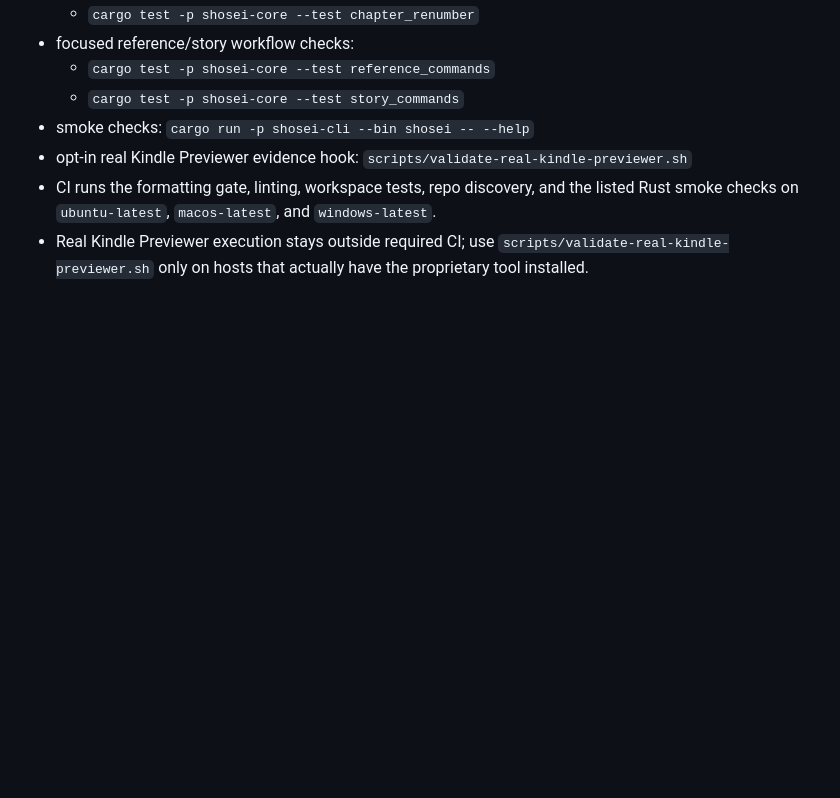
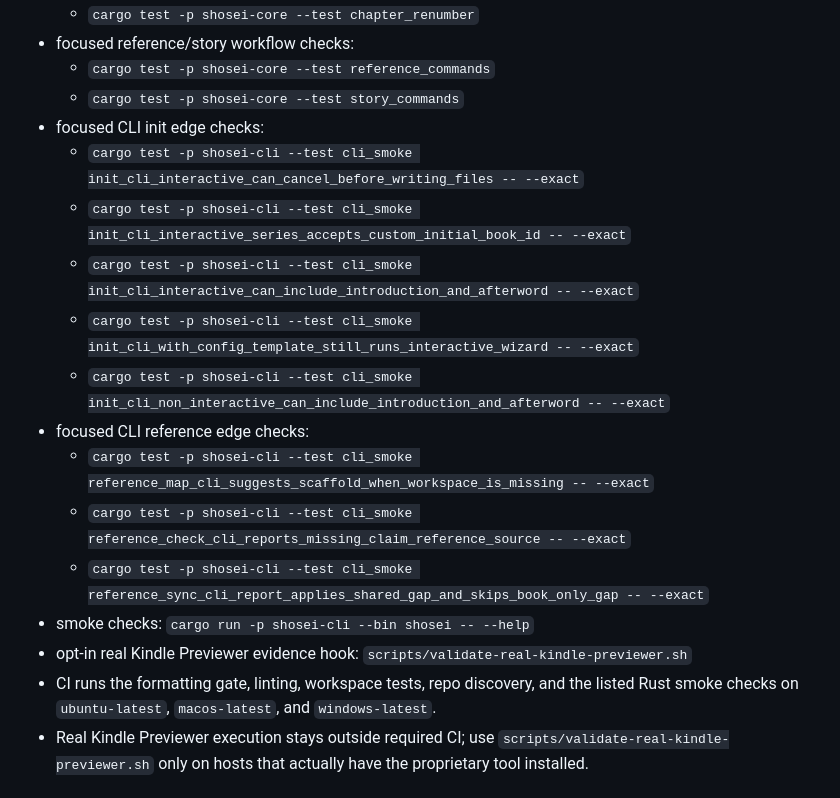
Before and after one commit to koizumikento/shosei, a Markdown page: crates/AGENTS.md, the part around the change. Rendered like a GitHub page; blank space fills up the shorter version.

Commit message:
Document more CLI smoke checks in AGENTS

```diff
--- a/crates/AGENTS.md
+++ b/crates/AGENTS.md
@@ -113,6 +113,16 @@ Use these exact commands when validating Rust changes:
 - focused reference/story workflow checks:
   - `cargo test -p shosei-core --test reference_commands`
   - `cargo test -p shosei-core --test story_commands`
+- focused CLI init edge checks:
+  - `cargo test -p shosei-cli --test cli_smoke init_cli_interactive_can_cancel_before_writing_files -- --exact`
+  - `cargo test -p shosei-cli --test cli_smoke init_cli_interactive_series_accepts_custom_initial_book_id -- --exact`
+  - `cargo test -p shosei-cli --test cli_smoke init_cli_interactive_can_include_introduction_and_afterword -- --exact`
+  - `cargo test -p shosei-cli --test cli_smoke init_cli_with_config_template_still_runs_interactive_wizard -- --exact`
+  - `cargo test -p shosei-cli --test cli_smoke init_cli_non_interactive_can_include_introduction_and_afterword -- --exact`
+- focused CLI reference edge checks:
+  - `cargo test -p shosei-cli --test cli_smoke reference_map_cli_suggests_scaffold_when_workspace_is_missing -- --exact`
+  - `cargo test -p shosei-cli --test cli_smoke reference_check_cli_reports_missing_claim_reference_source -- --exact`
+  - `cargo test -p shosei-cli --test cli_smoke reference_sync_cli_report_applies_shared_gap_and_skips_book_only_gap -- --exact`
 - smoke checks: `cargo run -p shosei-cli --bin shosei -- --help`
 - opt-in real Kindle Previewer evidence hook: `scripts/validate-real-kindle-previewer.sh`
 - CI runs the formatting gate, linting, workspace tests, repo discovery, and the listed Rust smoke checks on `ubuntu-latest`, `macos-latest`, and `windows-latest`.
```
